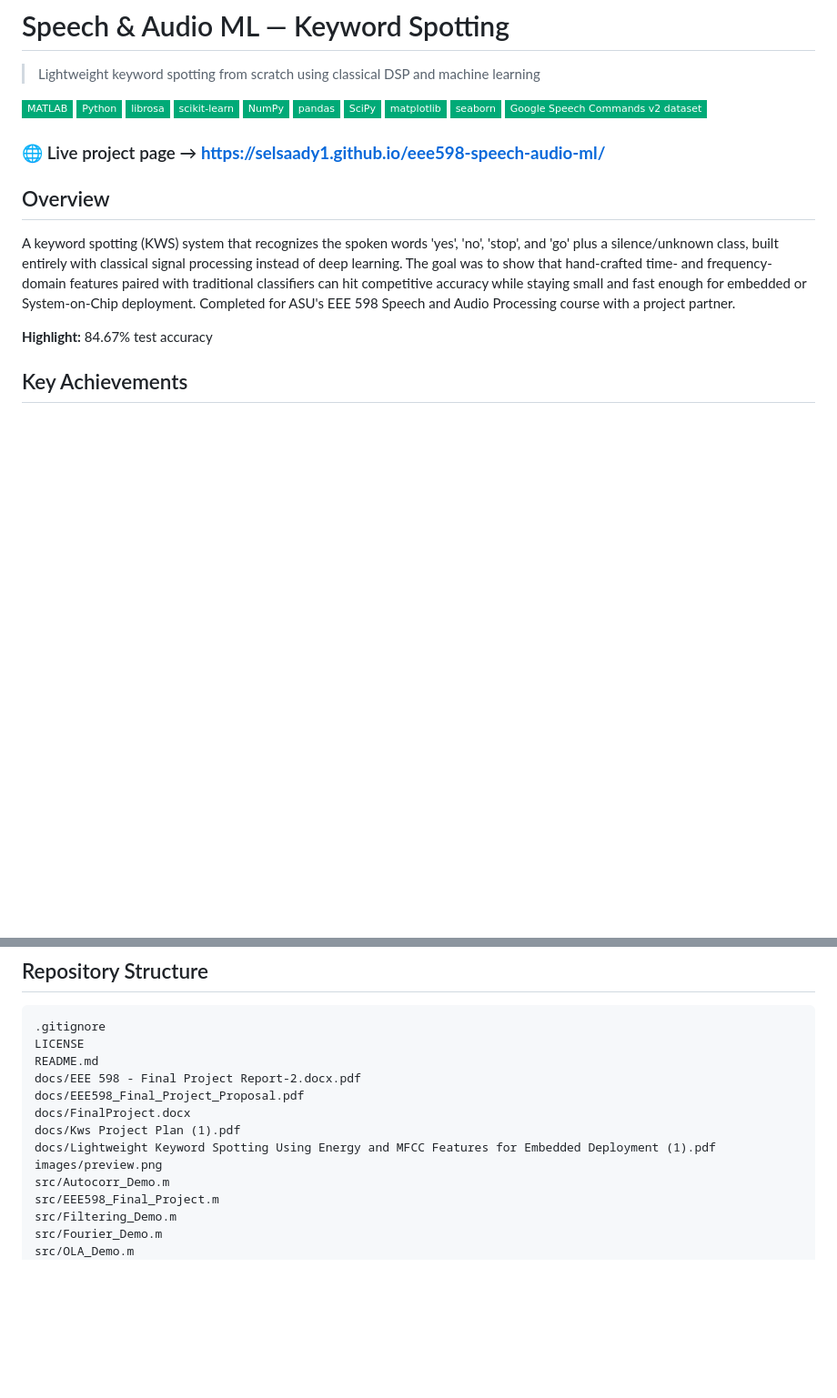
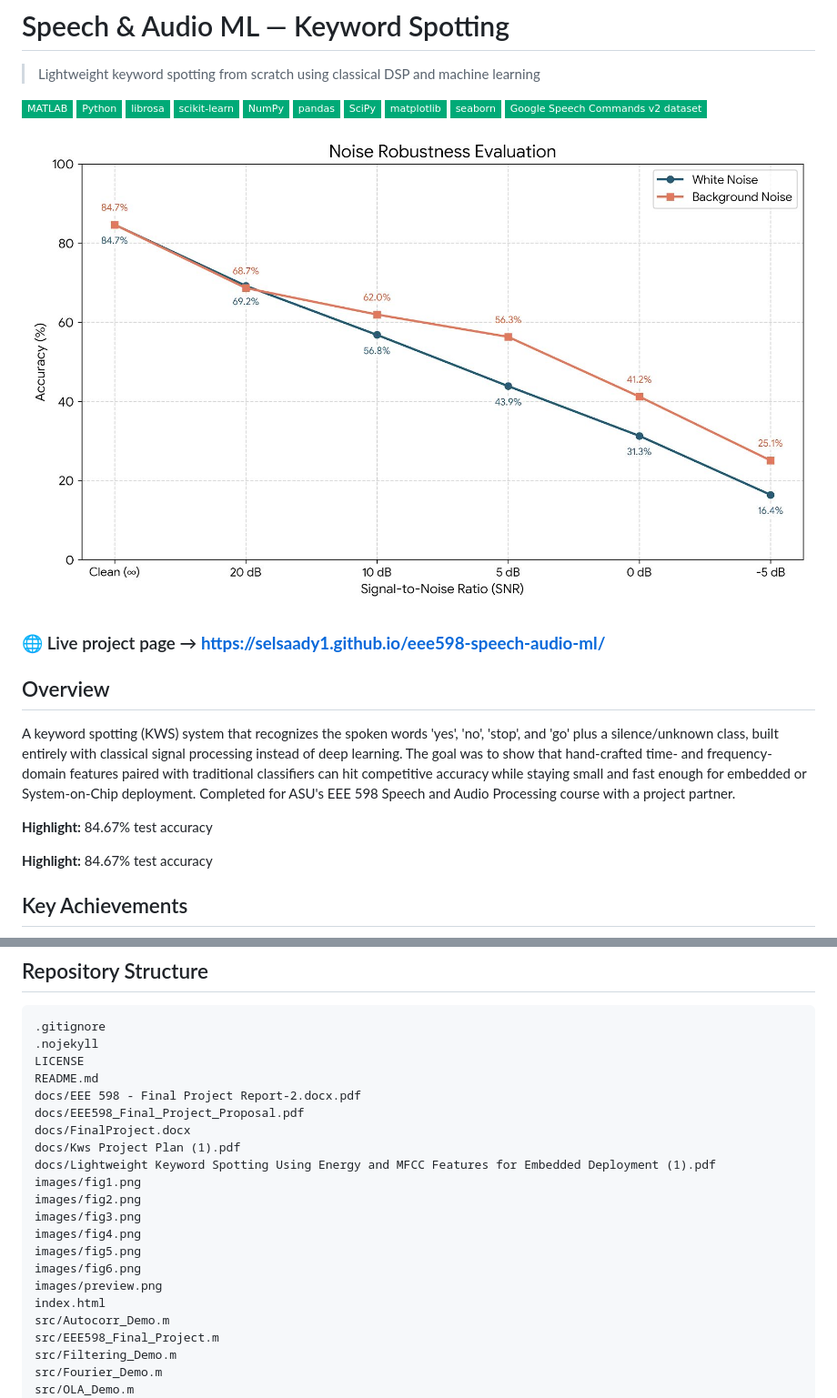
Before and after one commit to selsaady1/eee598-speech-audio-ml, a Markdown page: README.md, 2 parts joined by grey strips. Shown: that part at 91% size. GitHub-like rendering; pictures changed too: images/fig1.png (added); badges without logos; blank space fills up the shorter version.

Commit message:
Image-forward README + project site (graphics)

````diff
--- a/README.md
+++ b/README.md
@@ -4,10 +4,14 @@
 
 ![MATLAB](https://img.shields.io/badge/MATLAB-0a7?style=flat-square) ![Python](https://img.shields.io/badge/Python-0a7?style=flat-square) ![librosa](https://img.shields.io/badge/librosa-0a7?style=flat-square) ![scikit-learn](https://img.shields.io/badge/scikit--learn-0a7?style=flat-square) ![NumPy](https://img.shields.io/badge/NumPy-0a7?style=flat-square) ![pandas](https://img.shields.io/badge/pandas-0a7?style=flat-square) ![SciPy](https://img.shields.io/badge/SciPy-0a7?style=flat-square) ![matplotlib](https://img.shields.io/badge/matplotlib-0a7?style=flat-square) ![seaborn](https://img.shields.io/badge/seaborn-0a7?style=flat-square) ![Google Speech Commands v2 dataset](https://img.shields.io/badge/Google_Speech_Commands_v2_dataset-0a7?style=flat-square)
 
+![Speech &amp; Audio ML — Keyword Spotting](images/fig1.png)
+
 ### 🌐 Live project page → **https://selsaady1.github.io/eee598-speech-audio-ml/**
 
 ## Overview
 A keyword spotting (KWS) system that recognizes the spoken words 'yes', 'no', 'stop', and 'go' plus a silence/unknown class, built entirely with classical signal processing instead of deep learning. The goal was to show that hand-crafted time- and frequency-domain features paired with traditional classifiers can hit competitive accuracy while staying small and fast enough for embedded or System-on-Chip deployment. Completed for ASU's EEE 598 Speech and Audio Processing course with a project partner.
+
+**Highlight:** 84.67% test accuracy
 
 **Highlight:** 84.67% test accuracy
 
@@ -40,6 +50,7 @@ Audio from the Google Speech Commands v2 dataset was preprocessed (16 kHz resamp
 ## Repository Structure
 ```
 .gitignore
+.nojekyll
 LICENSE
 README.md
 docs/EEE 598 - Final Project Report-2.docx.pdf
@@ -47,7 +58,14 @@ docs/EEE598_Final_Project_Proposal.pdf
 docs/FinalProject.docx
 docs/Kws Project Plan (1).pdf
 docs/Lightweight Keyword Spotting Using Energy and MFCC Features for Embedded Deployment (1).pdf
+images/fig1.png
+images/fig2.png
+images/fig3.png
+images/fig4.png
+images/fig5.png
+images/fig6.png
 images/preview.png
+index.html
 src/Autocorr_Demo.m
 src/EEE598_Final_Project.m
 src/Filtering_Demo.m
````
Also changed, not shown: other parts of README.md (+6 -0 lines), images/fig3.png (added), images/fig4.png (added), images/fig5.png (added), images/fig6.png (added), 3 other files.
